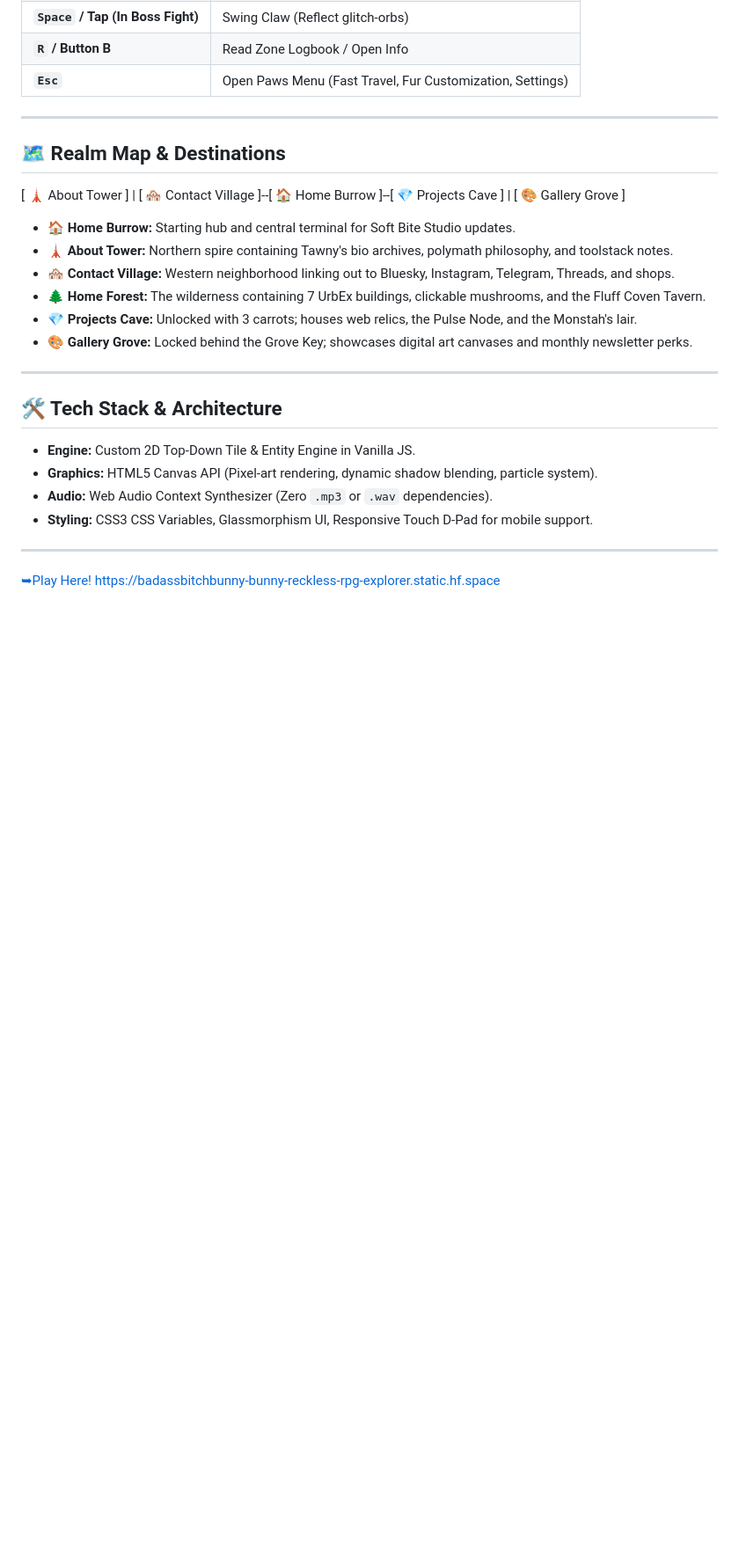
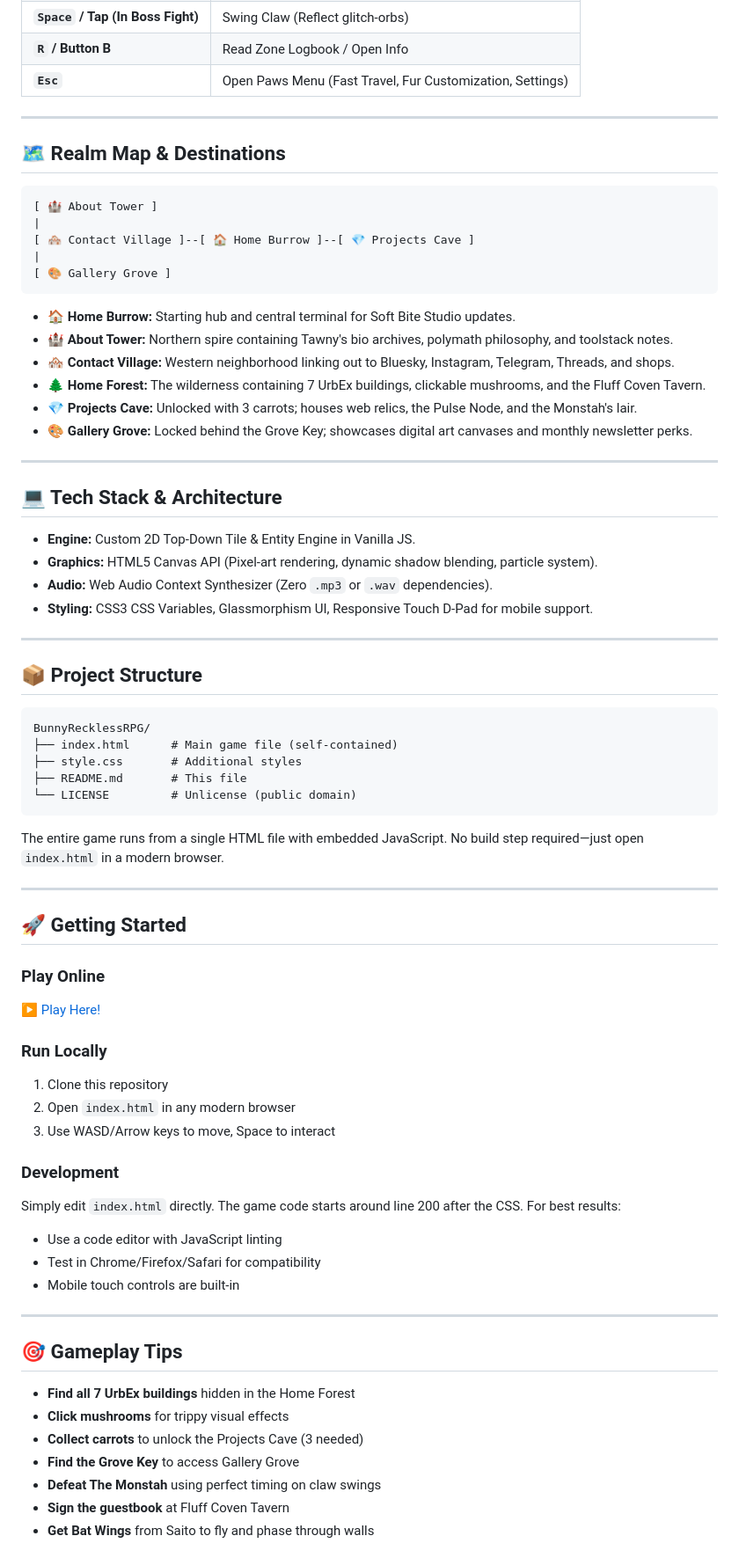
Before and after one commit to softbitestudio/BunnyRecklessRPG, a Markdown page: README.md, the part around one of its changes. Shown at 88% size. Drawn GitHub-style; blank space fills up the shorter version.

````diff
--- a/README.md
+++ b/README.md
@@ -38,15 +42,17 @@ An interactive, browser-based top-down pixel RPG that acts as a living portfolio
 ---
 
 ## 🗺️ Realm Map & Destinations
-[ 🗼 About Tower ]
+
+```
+[ 🏰 About Tower ]
 |
 [ 🏘️ Contact Village ]--[ 🏠 Home Burrow ]--[ 💎 Projects Cave ]
 |
 [ 🎨 Gallery Grove ]
-
+```
 
 * 🏠 **Home Burrow:** Starting hub and central terminal for Soft Bite Studio updates.
-* 🗼 **About Tower:** Northern spire containing Tawny's bio archives, polymath philosophy, and toolstack notes.
+* 🏰 **About Tower:** Northern spire containing Tawny's bio archives, polymath philosophy, and toolstack notes.
 * 🏘️ **Contact Village:** Western neighborhood linking out to Bluesky, Instagram, Telegram, Threads, and shops.
 * 🌲 **Home Forest:** The wilderness containing 7 UrbEx buildings, clickable mushrooms, and the Fluff Coven Tavern.
 * 💎 **Projects Cave:** Unlocked with 3 carrots; houses web relics, the Pulse Node, and the Monstah's lair.
@@ -54,7 +60,7 @@ An interactive, browser-based top-down pixel RPG that acts as a living portfolio
 
 ---
 
-## 🛠️ Tech Stack & Architecture
+## 💻 Tech Stack & Architecture
 
 * **Engine:** Custom 2D Top-Down Tile & Entity Engine in Vanilla JS.
 * **Graphics:** HTML5 Canvas API (Pixel-art rendering, dynamic shadow blending, particle system).
@@ -63,5 +69,48 @@ An interactive, browser-based top-down pixel RPG that acts as a living portfolio
 
 ---
 
-[➥Play Here!](https://badassbitchbunny-bunny-reckless-rpg-explorer.static.hf.space)
-https://badassbitchbunny-bunny-reckless-rpg-explorer.static.hf.space
+## 📦 Project Structure
+
+```
+BunnyRecklessRPG/
+├── index.html      # Main game file (self-contained)
+├── style.css       # Additional styles
+├── README.md       # This file
+└── LICENSE         # Unlicense (public domain)
+```
+
+The entire game runs from a single HTML file with embedded JavaScript. No build step required—just open `index.html` in a modern browser.
+
+---
+
+## 🚀 Getting Started
+
+### Play Online
+
+[▶️ Play Here!](https://badassbitchbunny-bunny-reckless-rpg-explorer.static.hf.space)
+
+### Run Locally
+
+1. Clone this repository
+2. Open `index.html` in any modern browser
+3. Use WASD/Arrow keys to move, Space to interact
+
+### Development
+
+Simply edit `index.html` directly. The game code starts around line 200 after the CSS. For best results:
+- Use a code editor with JavaScript linting
+- Test in Chrome/Firefox/Safari for compatibility
+- Mobile touch controls are built-in
+
+---
+
+## 🎯 Gameplay Tips
+
+* **Find all 7 UrbEx buildings** hidden in the Home Forest
+* **Click mushrooms** for trippy visual effects
+* **Collect carrots** to unlock the Projects Cave (3 needed)
+* **Find the Grove Key** to access Gallery Grove
+* **Defeat The Monstah** using perfect timing on claw swings
+* **Sign the guestbook** at Fluff Coven Tavern
+* **Get Bat Wings** from Saito to fly and phase through walls
+
````
Also changed, not shown: other parts of README.md (+43 -9 lines).
